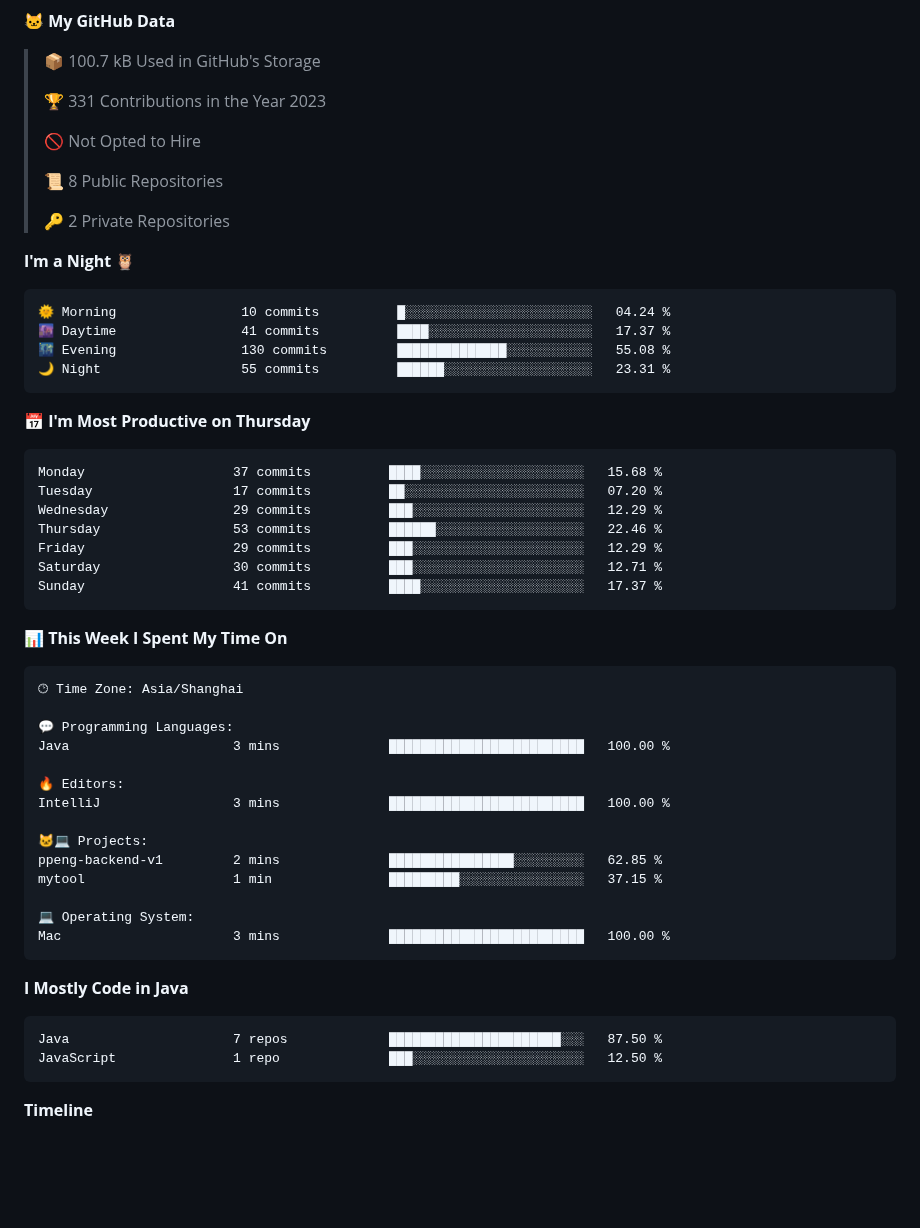
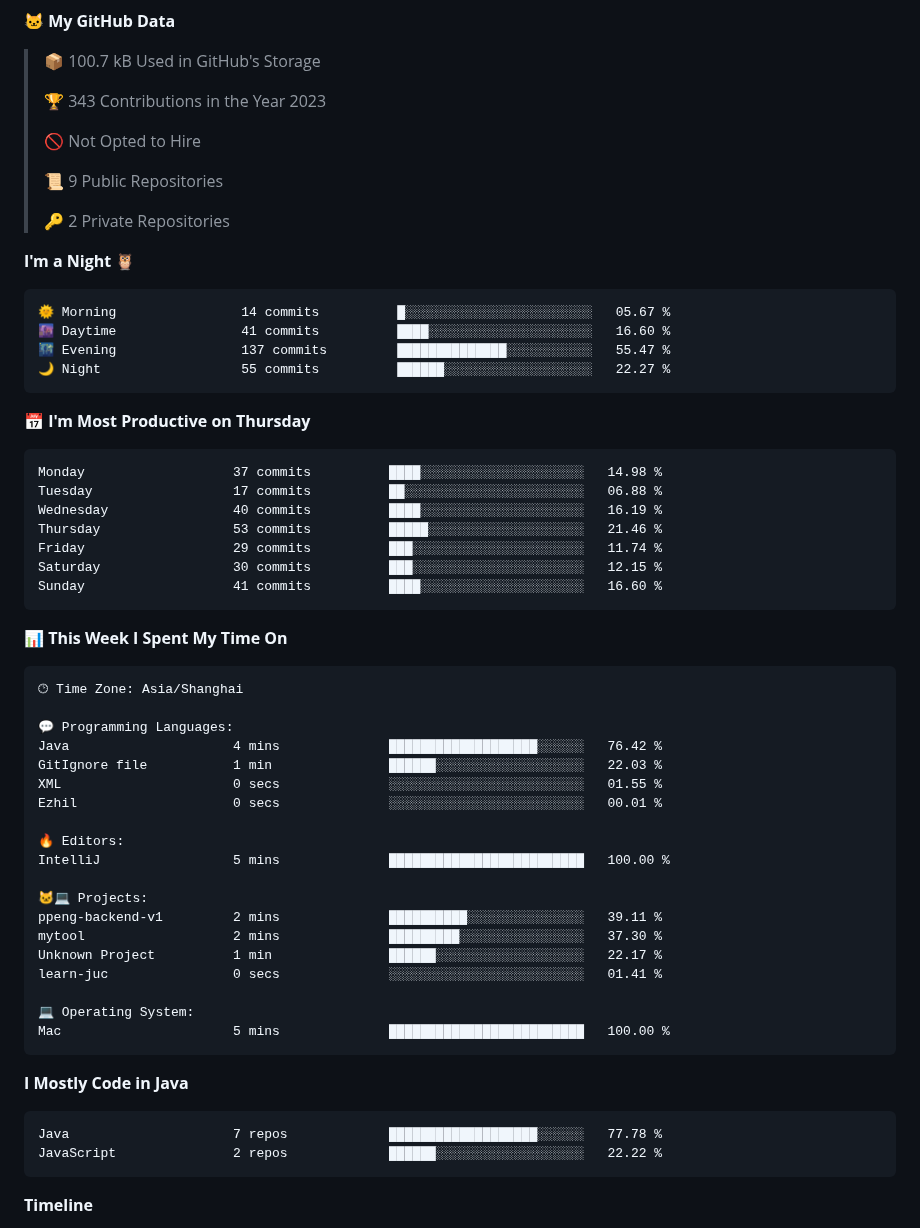
Before and after one commit to cnzakii/cnzakii, a Markdown page: README.md, the part around one of its changes. Drawn GitHub-style; blank space fills up the shorter version.

Commit message:
Updated with Dev Metrics

````diff
--- a/README.md
+++ b/README.md
@@ -33,32 +33,32 @@
 
 > 📦 100.7 kB Used in GitHub's Storage
  >
-> 🏆 331 Contributions in the Year 2023
+> 🏆 343 Contributions in the Year 2023
  >
 > 🚫 Not Opted to Hire
  >
-> 📜 8 Public Repositories
+> 📜 9 Public Repositories
  >
 > 🔑 2 Private Repositories
  >
 **I'm a Night 🦉**
 
 ```text
-🌞 Morning                10 commits          █░░░░░░░░░░░░░░░░░░░░░░░░   04.24 %
-🌆 Daytime                41 commits          ████░░░░░░░░░░░░░░░░░░░░░   17.37 %
-🌃 Evening                130 commits         ██████████████░░░░░░░░░░░   55.08 %
-🌙 Night                  55 commits          ██████░░░░░░░░░░░░░░░░░░░   23.31 %
+🌞 Morning                14 commits          █░░░░░░░░░░░░░░░░░░░░░░░░   05.67 %
+🌆 Daytime                41 commits          ████░░░░░░░░░░░░░░░░░░░░░   16.60 %
+🌃 Evening                137 commits         ██████████████░░░░░░░░░░░   55.47 %
+🌙 Night                  55 commits          ██████░░░░░░░░░░░░░░░░░░░   22.27 %
 ```
 📅 **I'm Most Productive on Thursday**
 
 ```text
-Monday                   37 commits          ████░░░░░░░░░░░░░░░░░░░░░   15.68 %
-Tuesday                  17 commits          ██░░░░░░░░░░░░░░░░░░░░░░░   07.20 %
-Wednesday                29 commits          ███░░░░░░░░░░░░░░░░░░░░░░   12.29 %
-Thursday                 53 commits          ██████░░░░░░░░░░░░░░░░░░░   22.46 %
-Friday                   29 commits          ███░░░░░░░░░░░░░░░░░░░░░░   12.29 %
-Saturday                 30 commits          ███░░░░░░░░░░░░░░░░░░░░░░   12.71 %
-Sunday                   41 commits          ████░░░░░░░░░░░░░░░░░░░░░   17.37 %
+Monday                   37 commits          ████░░░░░░░░░░░░░░░░░░░░░   14.98 %
+Tuesday                  17 commits          ██░░░░░░░░░░░░░░░░░░░░░░░   06.88 %
+Wednesday                40 commits          ████░░░░░░░░░░░░░░░░░░░░░   16.19 %
+Thursday                 53 commits          █████░░░░░░░░░░░░░░░░░░░░   21.46 %
+Friday                   29 commits          ███░░░░░░░░░░░░░░░░░░░░░░   11.74 %
+Saturday                 30 commits          ███░░░░░░░░░░░░░░░░░░░░░░   12.15 %
+Sunday                   41 commits          ████░░░░░░░░░░░░░░░░░░░░░   16.60 %
 ```
 
 
@@ -68,24 +68,29 @@ Sunday                   41 commits          ████░░░░░░░
 🕑︎ Time Zone: Asia/Shanghai
 
 💬 Programming Languages:
-Java                     3 mins              █████████████████████████   100.00 %
+Java                     4 mins              ███████████████████░░░░░░   76.42 %
+GitIgnore file           1 min               ██████░░░░░░░░░░░░░░░░░░░   22.03 %
+XML                      0 secs              ░░░░░░░░░░░░░░░░░░░░░░░░░   01.55 %
+Ezhil                    0 secs              ░░░░░░░░░░░░░░░░░░░░░░░░░   00.01 %
 
 🔥 Editors:
-IntelliJ                 3 mins              █████████████████████████   100.00 %
+IntelliJ                 5 mins              █████████████████████████   100.00 %
 
 🐱‍💻 Projects:
-ppeng-backend-v1         2 mins              ████████████████░░░░░░░░░   62.85 %
-mytool                   1 min               █████████░░░░░░░░░░░░░░░░   37.15 %
+ppeng-backend-v1         2 mins              ██████████░░░░░░░░░░░░░░░   39.11 %
+mytool                   2 mins              █████████░░░░░░░░░░░░░░░░   37.30 %
+Unknown Project          1 min               ██████░░░░░░░░░░░░░░░░░░░   22.17 %
+learn-juc                0 secs              ░░░░░░░░░░░░░░░░░░░░░░░░░   01.41 %
 
 💻 Operating System:
-Mac                      3 mins              █████████████████████████   100.00 %
+Mac                      5 mins              █████████████████████████   100.00 %
 ```
 
 **I Mostly Code in Java**
 
 ```text
-Java                     7 repos             ██████████████████████░░░   87.50 %
-JavaScript               1 repo              ███░░░░░░░░░░░░░░░░░░░░░░   12.50 %
+Java                     7 repos             ███████████████████░░░░░░   77.78 %
+JavaScript               2 repos             ██████░░░░░░░░░░░░░░░░░░░   22.22 %
 ```
 
 
````
Also changed, not shown: other parts of README.md (+2 -2 lines), assets/bar_graph.png.
